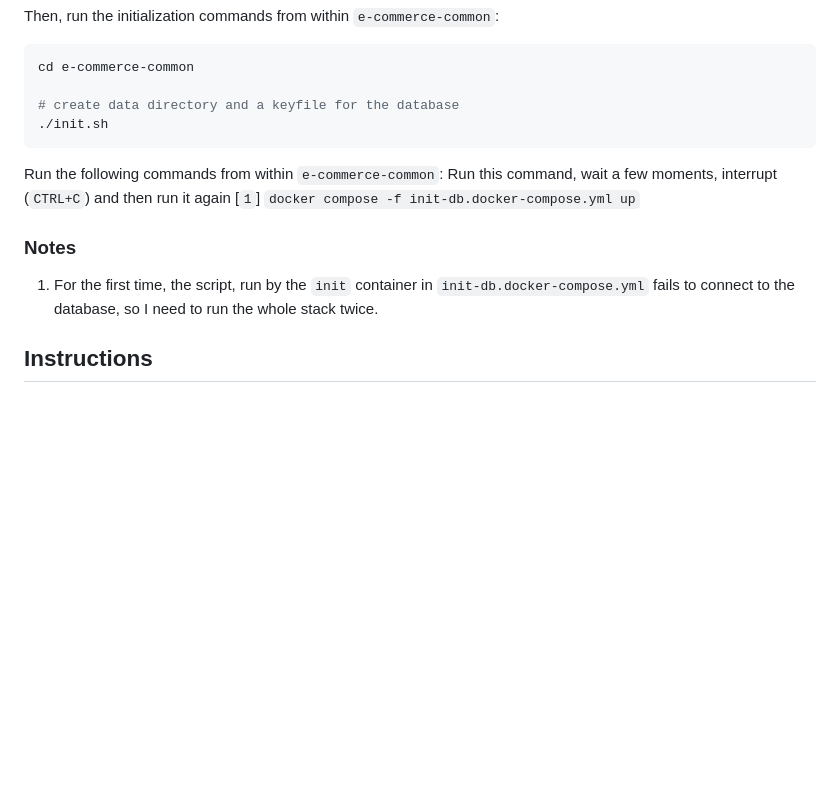
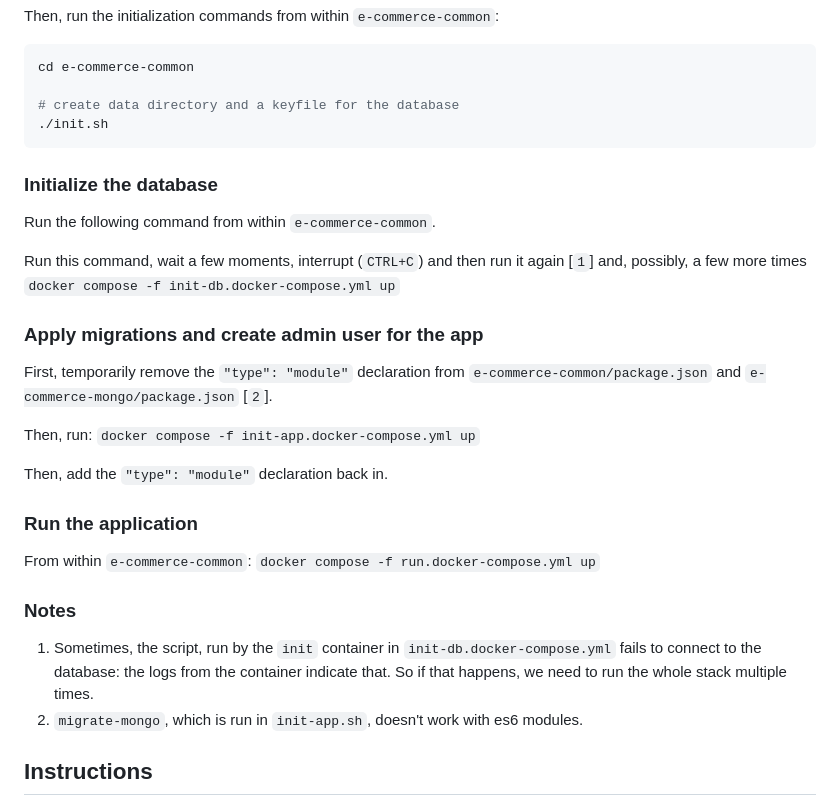
Before and after one commit to gottfried-github/e-commerce-app, a Markdown page: readme.md, the part around the change. GitHub-like rendering; blank space fills up the shorter version.

Commit message:
wip: tweak instructions for initializing database; add instructions to apply migrations and create admin user and to run the app

````diff
--- a/readme.md
+++ b/readme.md
@@ -29,12 +29,27 @@ cd e-commerce-common
 ./init.sh
 ```
 
-Run the following commands from within `e-commerce-common`:
-Run this command, wait a few moments, interrupt (`CTRL+C`) and then run it again [`1`]
+### Initialize the database
+Run the following command from within `e-commerce-common`.
+
+Run this command, wait a few moments, interrupt (`CTRL+C`) and then run it again [`1`] and, possibly, a few more times
 `docker compose -f init-db.docker-compose.yml up`
 
+### Apply migrations and create admin user for the app
+First, temporarily remove the `"type": "module"` declaration from `e-commerce-common/package.json` and `e-commerce-mongo/package.json` [`2`].
+
+Then, run:
+`docker compose -f init-app.docker-compose.yml up`
+
+Then, add the `"type": "module"` declaration back in.
+
+### Run the application
+From within `e-commerce-common`:
+`docker compose -f run.docker-compose.yml up`
+
 ### Notes
-1. For the first time, the script, run by the `init` container in `init-db.docker-compose.yml` fails to connect to the database, so I need to run the whole stack twice.
+1. Sometimes, the script, run by the `init` container in `init-db.docker-compose.yml` fails to connect to the database: the logs from the container indicate that. So if that happens, we need to run the whole stack multiple times.
+2. `migrate-mongo`, which is run in `init-app.sh`, doesn't work with es6 modules.
 
 ## Instructions
 From each of the subfolders - `e-commerce-common`, `e-commerce-mongo`, `e-commerce-api`, `e-commerce-front-end`, `e-commerce-app`, `e-commerce-signup` - run `npm install`.
````
